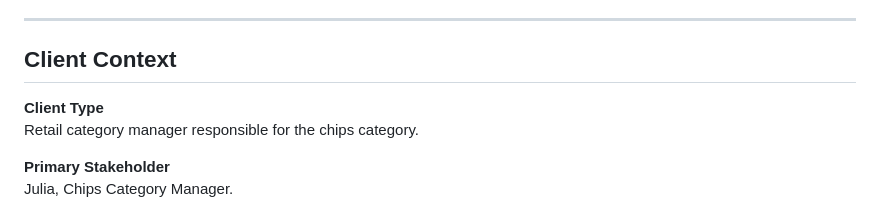
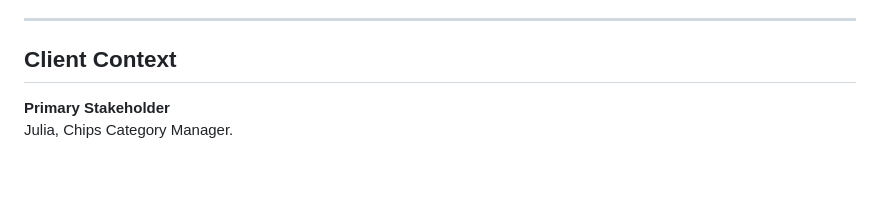
Before and after one commit to ethanj360/quantium-retail-analytics-case-study, a Markdown page: README.md, the part around the change. GitHub-like rendering; blank space fills up the shorter version.

```diff
--- a/README.md
+++ b/README.md
@@ -92,9 +92,6 @@ This project reflects how a category manager would actually use analytics:
 ---
 
 ## Client Context
-
-**Client Type**
-Retail category manager responsible for the chips category.
 
 **Primary Stakeholder**
 Julia, Chips Category Manager.
```
